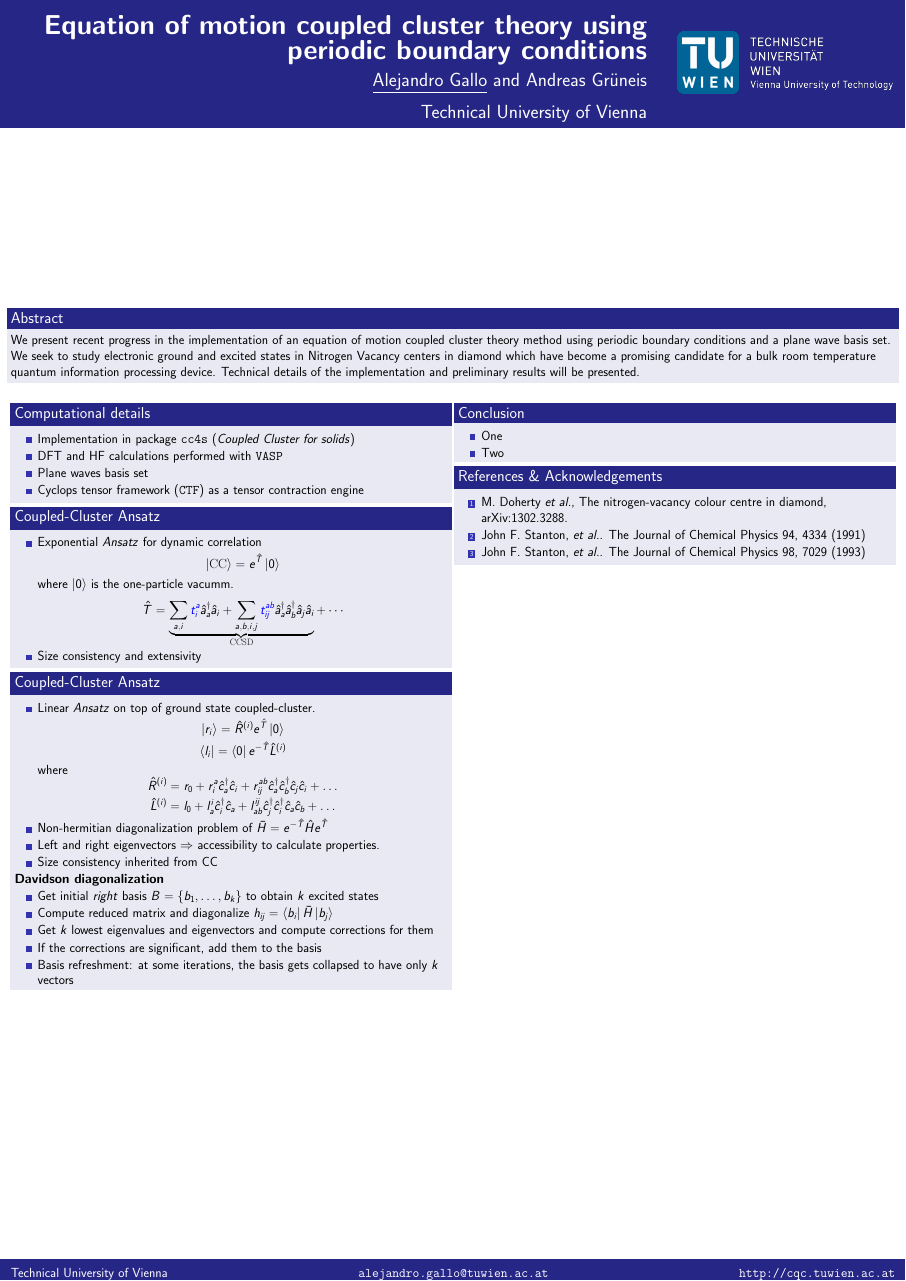
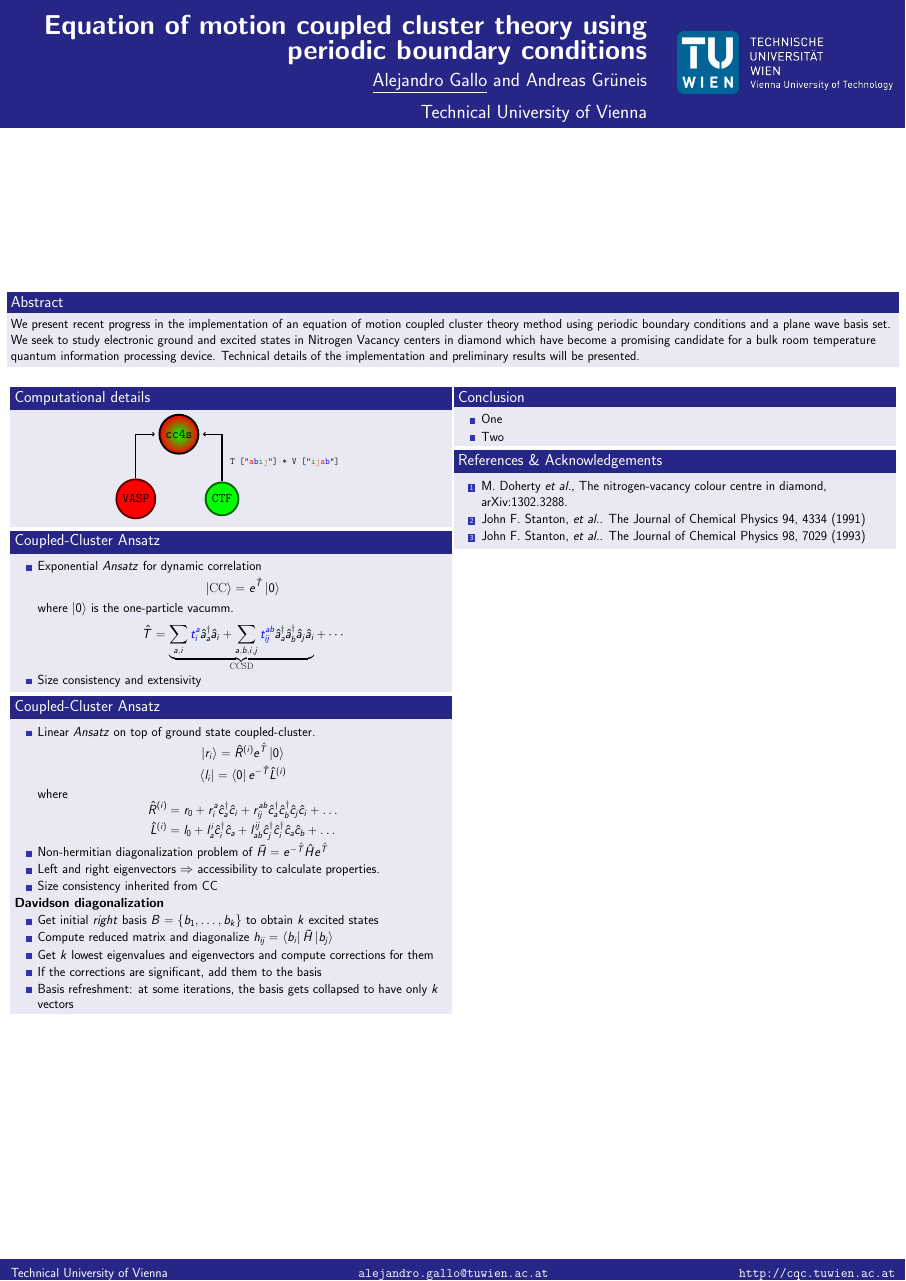
Before and after one commit to alejandrogallo/posters, a LaTeX poster (2019-mqm-heidelberg/main.tex, which reads 2019-mqm-heidelberg/computational-details.tex): the whole page. Compiled offline with pdfLaTeX.

Commit message:
Add figures

```diff
--- a/2019-mqm-heidelberg/computational-details.tex
+++ b/2019-mqm-heidelberg/computational-details.tex
@@ -1,8 +1,61 @@
-\begin{itemize}
-  \item
-    Implementation in package \texttt{cc4s} (\textit{Coupled Cluster for
-    solids})
-  \item DFT and HF calculations performed with \texttt{VASP}
-  \item Plane waves basis set
-  \item Cyclops tensor framework (\texttt{CTF}) as a tensor contraction engine
-\end{itemize}
+\begin{center}
+\begin{tikzpicture}[style={
+    blob/.style={
+      node distance=4cm,
+      minimum size=2cm,
+    },
+    cc4sstyle/.style={
+      blob, circle,
+      line width=5,
+      inner color=green,
+      outer color=red,
+      draw,
+    },
+    ctfstyle/.style={
+      blob, circle,
+      line width=5,
+      fill=green,
+      draw=green!40!black,
+    },
+    vaspstyle/.style={
+      blob, circle,
+      line width=5,
+      fill=red,
+      draw=red!40!black,
+    },
+    myarrow/.style={->, shorten >=10pt, line width=3pt}
+  }]
+  \draw[]
+    node[cc4sstyle] (cc4s) {\texttt{cc4s}}
+    node[vaspstyle, below of=cc4s, left of=cc4s, yshift=-2cm] (vasp) {
+      \texttt{VASP}
+    }
+    node[pos=0.5] {
+    }
+    node[ctfstyle, below of=cc4s, right of=cc4s, yshift=-2cm] (ctf) {
+      \texttt{CTF}
+    }
+  ;
+  \draw[myarrow] (vasp.north) |- (cc4s.west);
+  \draw[myarrow]
+    (ctf.north) |- (cc4s.east)
+    node[pos=0.2, scale=0.7, right] {
+      \texttt{
+        T
+        ["{\color{red}a}{\color{blue}b}{\color{green!50!black}i}{\color{brown}j}"] *
+        V
+        ["{\color{green!50!black}i}{\color{brown}j}{\color{red}a}{\color{blue}b}"]
+      }
+    }
+  ;
+\end{tikzpicture}
+\end{center}
+
+%\begin{itemize}
+  %\item
+    %Implementation in package \texttt{cc4s} (\textit{Coupled Cluster for
+    %solids})
+  %\item DFT and HF calculations performed with \texttt{VASP}
+  %\item Plane waves basis set
+  %\item Cyclops tensor framework (\texttt{CTF}) as a tensor contraction engine
+%\end{itemize}
--- a/2019-mqm-heidelberg/main.tex
+++ b/2019-mqm-heidelberg/main.tex
@@ -7,6 +7,8 @@
 \usepackage{amsmath,amsthm,amssymb,latexsym}
 \usepackage{multirow}
 \usepackage[orientation=portrait,size=a0,scale=1.4]{beamerposter}
+\usepackage{tikz}
+\usetikzlibrary{arrows}
 
 \title{
   Equation of motion coupled cluster theory using periodic boundary conditions
```
